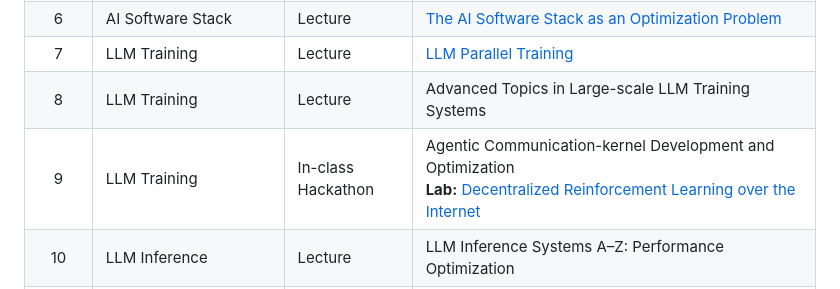
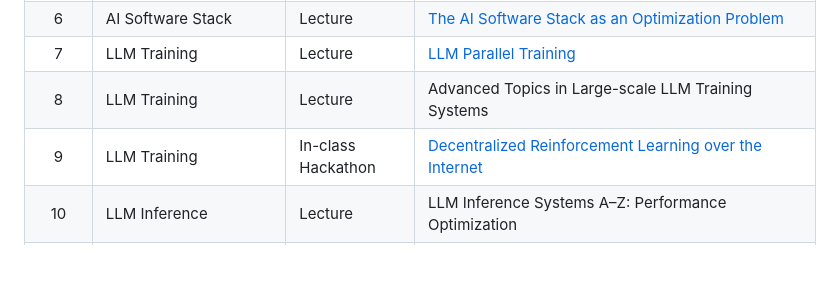
Before and after one commit to MLSys/MLSys.github.io, a Markdown page: index.md, the part around the change. Drawn GitHub-style; blank space fills up the shorter version.

Commit message:
Update Week 9 hackathon title

```diff
--- a/index.md
+++ b/index.md
@@ -58,7 +58,7 @@ By the end of the course, students will be able to:
 | 6 | AI Software Stack | Lecture | [The AI Software Stack as an Optimization Problem](/lectures/week-06/Lecture6_AI_Software_Stack_as_Optimization.pdf) |
 | 7 | LLM Training | Lecture | [LLM Parallel Training](/lectures/week-07/Lecture7-LLM-Parallel-Training-1027.pdf) |
 | 8 | LLM Training | Lecture | Advanced Topics in Large-scale LLM Training Systems |
-| 9 | LLM Training | In-class Hackathon | Agentic Communication-kernel Development and Optimization<br>**Lab:** [Decentralized Reinforcement Learning over the Internet](https://linux-slai.tail6d76d1.ts.net/labs/weak-network-rl/) |
+| 9 | LLM Training | In-class Hackathon | [Decentralized Reinforcement Learning over the Internet](https://linux-slai.tail6d76d1.ts.net/labs/weak-network-rl/) |
 | 10 | LLM Inference | Lecture | LLM Inference Systems A–Z: Performance Optimization |
 | 11 | LLM Inference | In-class Hackathon | Agentic LLM-inference Infrastructure Development and Optimization |
 | 12 | Agentic Workloads | Lecture | Agentic AI Workloads and Infrastructure |
```
